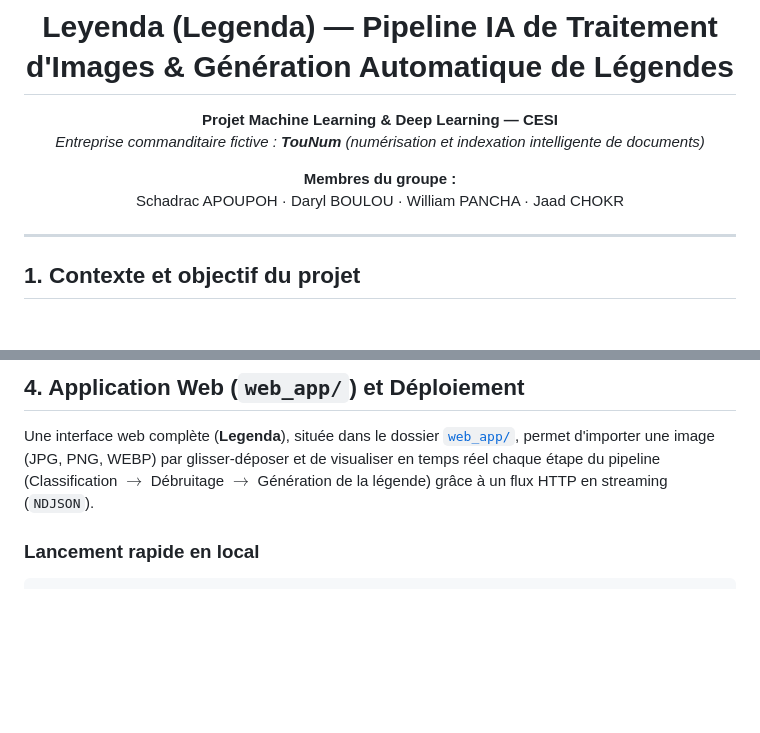
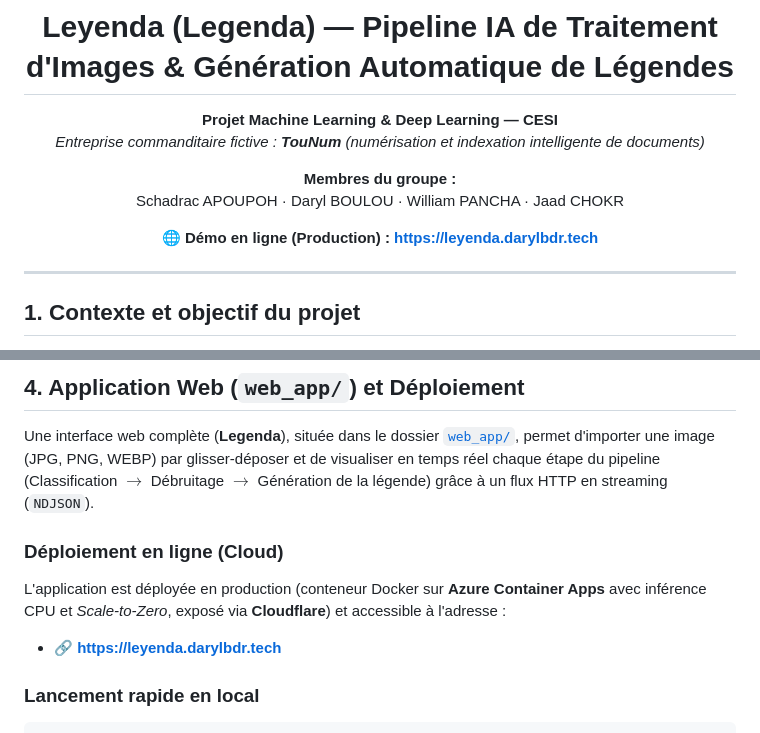
Before and after one commit to Williampancha/Leyenda, a Markdown page: README.md, 2 parts joined by grey strips. Drawn GitHub-style; blank space fills up the shorter version.

Commit message:
docs: add live deployment URL

````diff
--- a/README.md
+++ b/README.md
@@ -9,6 +9,8 @@
 
 **Membres du groupe :**
 Schadrac APOUPOH · Daryl BOULOU · William PANCHA · Jaad CHOKR
+
+🌐 **Démo en ligne (Production) :** [**https://leyenda.darylbdr.tech**](https://leyenda.darylbdr.tech)
 
 </div>
 
@@ -136,6 +138,10 @@ Leyenda/
 
 Une interface web complète (**Legenda**), située dans le dossier [`web_app/`](web_app/), permet d'importer une image (JPG, PNG, WEBP) par glisser-déposer et de visualiser en temps réel chaque étape du pipeline (Classification $\rightarrow$ Débruitage $\rightarrow$ Génération de la légende) grâce à un flux HTTP en streaming (`NDJSON`).
 
+### Déploiement en ligne (Cloud)
+L'application est déployée en production (conteneur Docker sur **Azure Container Apps** avec inférence CPU et *Scale-to-Zero*, exposé via **Cloudflare**) et accessible à l'adresse :
+- 🔗 **[https://leyenda.darylbdr.tech](https://leyenda.darylbdr.tech)**
+
 ### Lancement rapide en local
 ```bash
 pip install -r web_app/requirements.txt
````
Also changed, not shown: web_app/README.md (+2 -0 lines).
